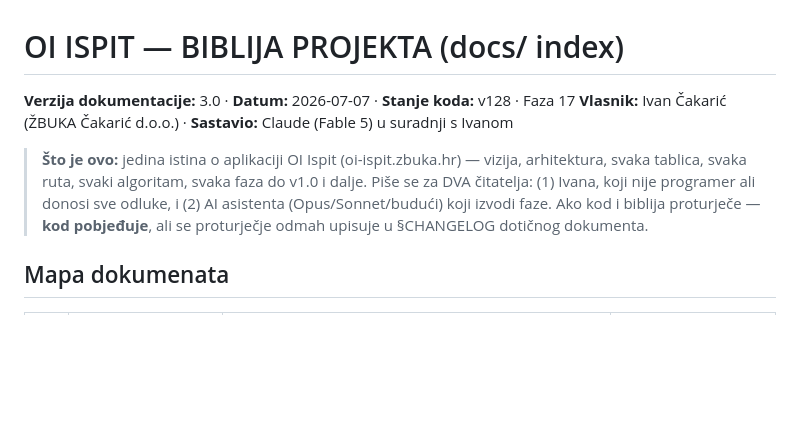
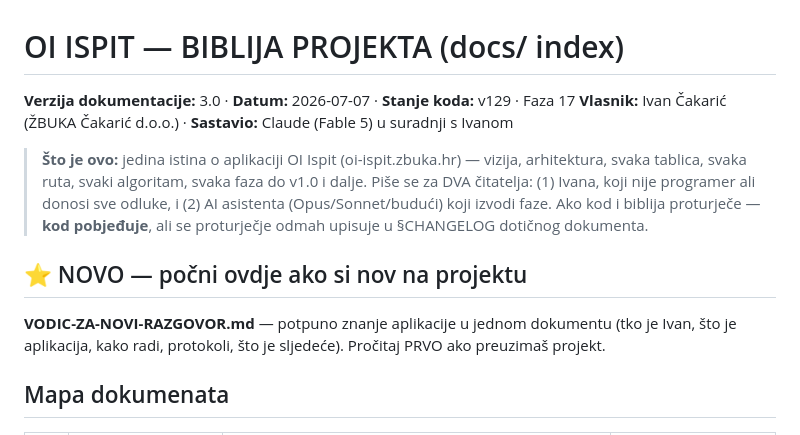
Before and after one commit to zbuka-cakaric/oi-gradivo, a Markdown page: docs/00-BIBLIJA-INDEX.md, the part around the change. Drawn GitHub-style; blank space fills up the shorter version.

```diff
--- a/docs/00-BIBLIJA-INDEX.md
+++ b/docs/00-BIBLIJA-INDEX.md
@@ -1,8 +1,11 @@
 # OI ISPIT — BIBLIJA PROJEKTA (docs/ index)
-**Verzija dokumentacije:** 3.0 · **Datum:** 2026-07-07 · **Stanje koda:** v128 · Faza 17
+**Verzija dokumentacije:** 3.0 · **Datum:** 2026-07-07 · **Stanje koda:** v129 · Faza 17
 **Vlasnik:** Ivan Čakarić (ŽBUKA Čakarić d.o.o.) · **Sastavio:** Claude (Fable 5) u suradnji s Ivanom
 
 > **Što je ovo:** jedina istina o aplikaciji OI Ispit (oi-ispit.zbuka.hr) — vizija, arhitektura, svaka tablica, svaka ruta, svaki algoritam, svaka faza do v1.0 i dalje. Piše se za DVA čitatelja: (1) Ivana, koji nije programer ali donosi sve odluke, i (2) AI asistenta (Opus/Sonnet/budući) koji izvodi faze. Ako kod i biblija proturječe — **kod pobjeđuje**, ali se proturječje odmah upisuje u §CHANGELOG dotičnog dokumenta.
+
+## ⭐ NOVO — počni ovdje ako si nov na projektu
+**VODIC-ZA-NOVI-RAZGOVOR.md** — potpuno znanje aplikacije u jednom dokumentu (tko je Ivan, što je aplikacija, kako radi, protokoli, što je sljedeće). Pročitaj PRVO ako preuzimaš projekt.
 
 ## Mapa dokumenata
 | # | Fajl | Sadržaj | Kad ga prilažeš/povlačiš |
```
